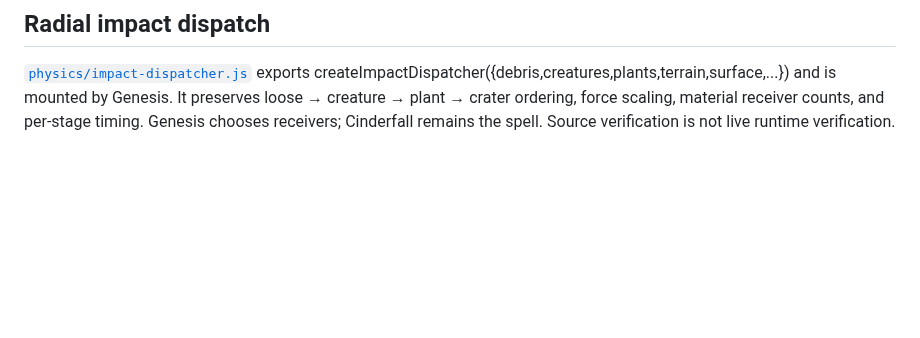
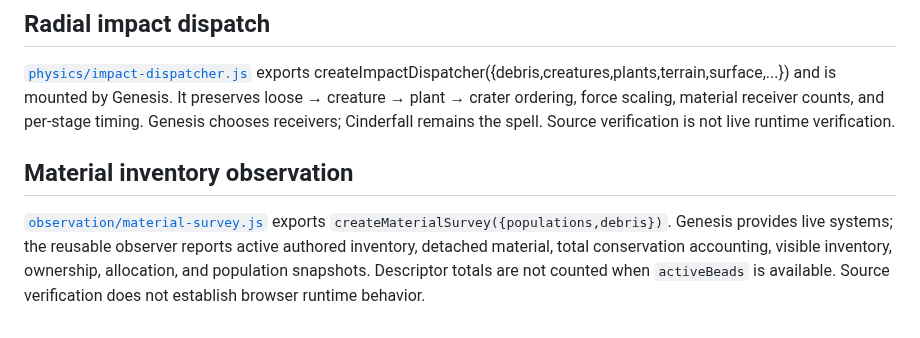
Before and after one commit to bonoj/Hermeticon, a Markdown page: arcana/README.md, the part around the change. Drawn GitHub-style; blank space fills up the shorter version.

Commit message:
Catalog reusable material survey and conservation semantics

```diff
--- a/arcana/README.md
+++ b/arcana/README.md
@@ -76,3 +76,7 @@ Cinderfall has no automatic timer. New meteor taps do not cancel active projecti
 ## Radial impact dispatch
 
 [`physics/impact-dispatcher.js`](physics/impact-dispatcher.js) exports  createImpactDispatcher({debris,creatures,plants,terrain,surface,...}) and is mounted by Genesis. It preserves loose → creature → plant → crater ordering, force scaling, material receiver counts, and per-stage timing. Genesis chooses receivers; Cinderfall remains the spell. Source verification is not live runtime verification.
+
+## Material inventory observation
+
+[`observation/material-survey.js`](observation/material-survey.js) exports `createMaterialSurvey({populations,debris})`. Genesis provides live systems; the reusable observer reports active authored inventory, detached material, total conservation accounting, visible inventory, ownership, allocation, and population snapshots. Descriptor totals are not counted when `activeBeads` is available. Source verification does not establish browser runtime behavior.
```
